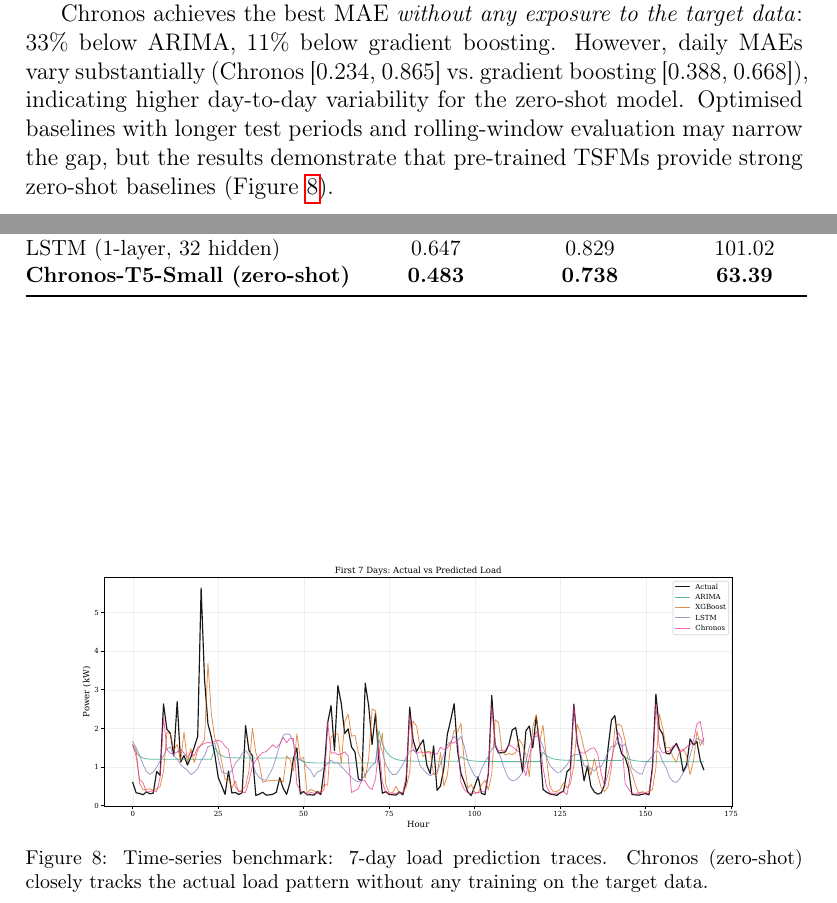
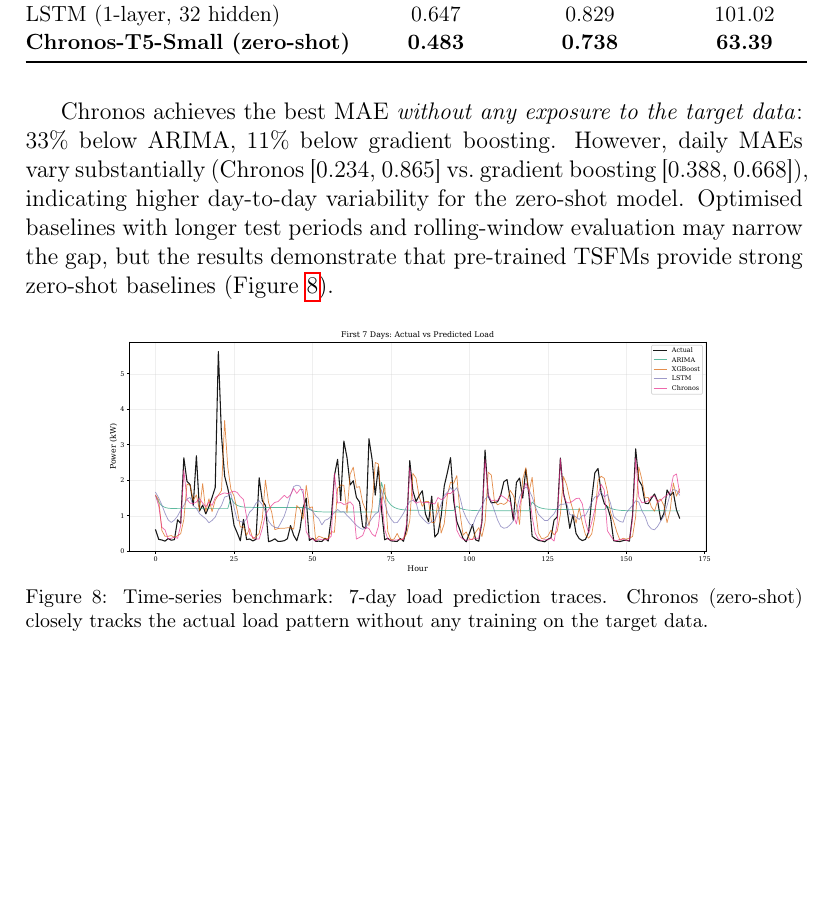
Before and after one commit to JianouJiang/foundation-models-clean-energy, a LaTeX paper (manuscript/main.tex): two parts of pages 26 and 27 of 48 before the commit and part of page 27 of 47 after it, the two joined at a grey line, cut so that both start at the same text, the shorter picture padded with empty space. Compiled offline with pdfLaTeX.

Commit message:
Fix Fig 7 arrows + PERCEPTION label, force Table 6 + Fig 8 inline
- Remove gray inter-layer arrows from CEFMDF diagram (distracting)
- Shift PERCEPTION rotated label down to avoid crowding REASONING
- Use float [H] placement for Table 6 and Fig 8 to eliminate white space
- Add \usepackage{float} for [H] support

Co-Authored-By: Claude Opus 4.6 <noreply@anthropic.com>

```diff
--- a/manuscript/main.tex
+++ b/manuscript/main.tex
@@ -9,6 +9,7 @@
 \usepackage{xcolor}
 \usepackage{multirow}
 \usepackage{array}
+\usepackage{float}
 %%\usepackage{lineno}  % Removed: no line numbers for final publication
 \usepackage{tikz}
 \usepackage{pgfplots}
@@ -681,10 +677,10 @@
 
 Chronos achieves the best MAE \textit{without any exposure to the target data}: 33\% below ARIMA, 11\% below gradient boosting. However, daily MAEs vary substantially (Chronos [0.234, 0.865] vs.\ gradient boosting [0.388, 0.668]), indicating higher day-to-day variability for the zero-shot model. Optimised baselines with longer test periods and rolling-window evaluation may narrow the gap, but the results demonstrate that pre-trained TSFMs provide strong zero-shot baselines (Figure~\ref{fig:ts_benchmark}).
 
-\begin{figure}[htbp]
+\begin{figure}[H]
 \centering
-\includegraphics[width=0.85\textwidth]{figures/fig_timeseries_predictions.pdf}
-\vspace{-6pt}
+\includegraphics[width=0.78\textwidth]{figures/fig_timeseries_predictions.pdf}
+\vspace{-8pt}
 \caption{Time-series benchmark: 7-day load prediction traces. Chronos (zero-shot) closely tracks the actual load pattern without any training on the target data.}
 \label{fig:ts_benchmark}
 \end{figure}
```
Also changed, not shown: manuscript/main.pdf, manuscript/main.tex (11 more changed lines), 1 other file.
